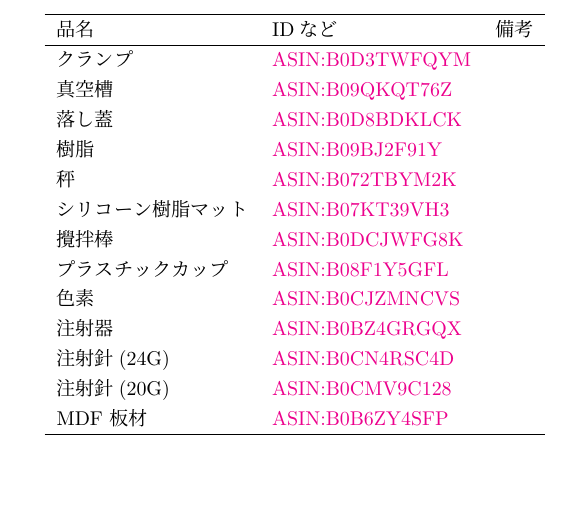
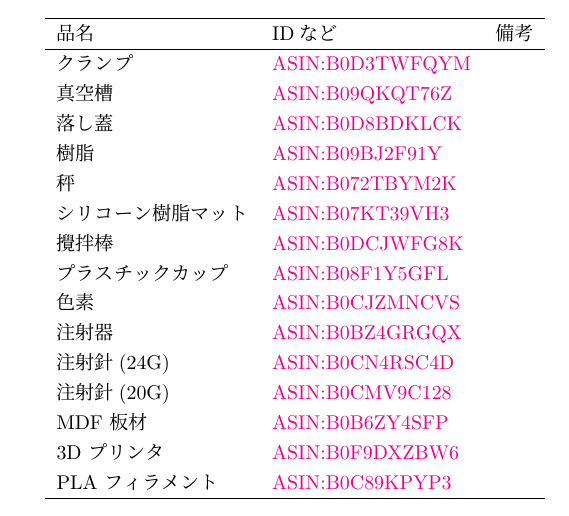
Before and after one commit to kbinani/how-to-make-angel-ring-1, a LaTeX document (main.tex): part of page 7 of 7, cut so that both start at the same text, the shorter picture padded with empty space. Compiled offline with upLaTeX and dvipdfmx.

Commit message:
feat: 調達品リストを更新

```diff
--- a/main.tex
+++ b/main.tex
@@ -197,6 +197,8 @@
 	注射針(24G)\label{label:syringe_needle_red} & \asin{B0CN4RSC4D} & \\
 	注射針(20G)\label{label:syringe_needle_pink} & \asin{B0CMV9C128} & \\
 	MDF 板材\label{label:mdf} & \asin{B0B6ZY4SFP} & \\
+	3D プリンタ\label{label:3dprinter} & \asin{B0F9DXZBW6} & \\
+	PLA フィラメント\label{label:pla} & \asin{B0C89KPYP3} & \\
 	\hline
 \end{tabular}
 
```
Also changed, not shown: main.tex (2 more changed lines).
